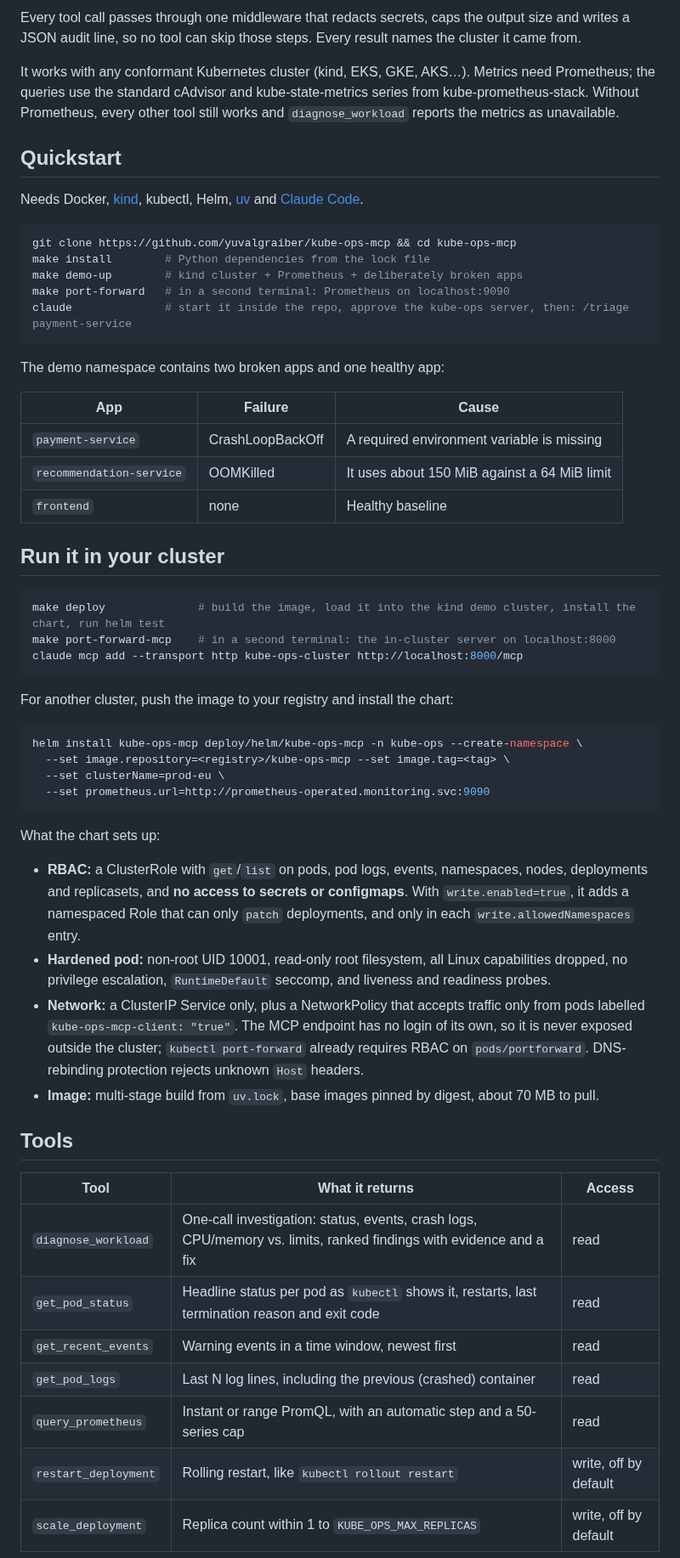
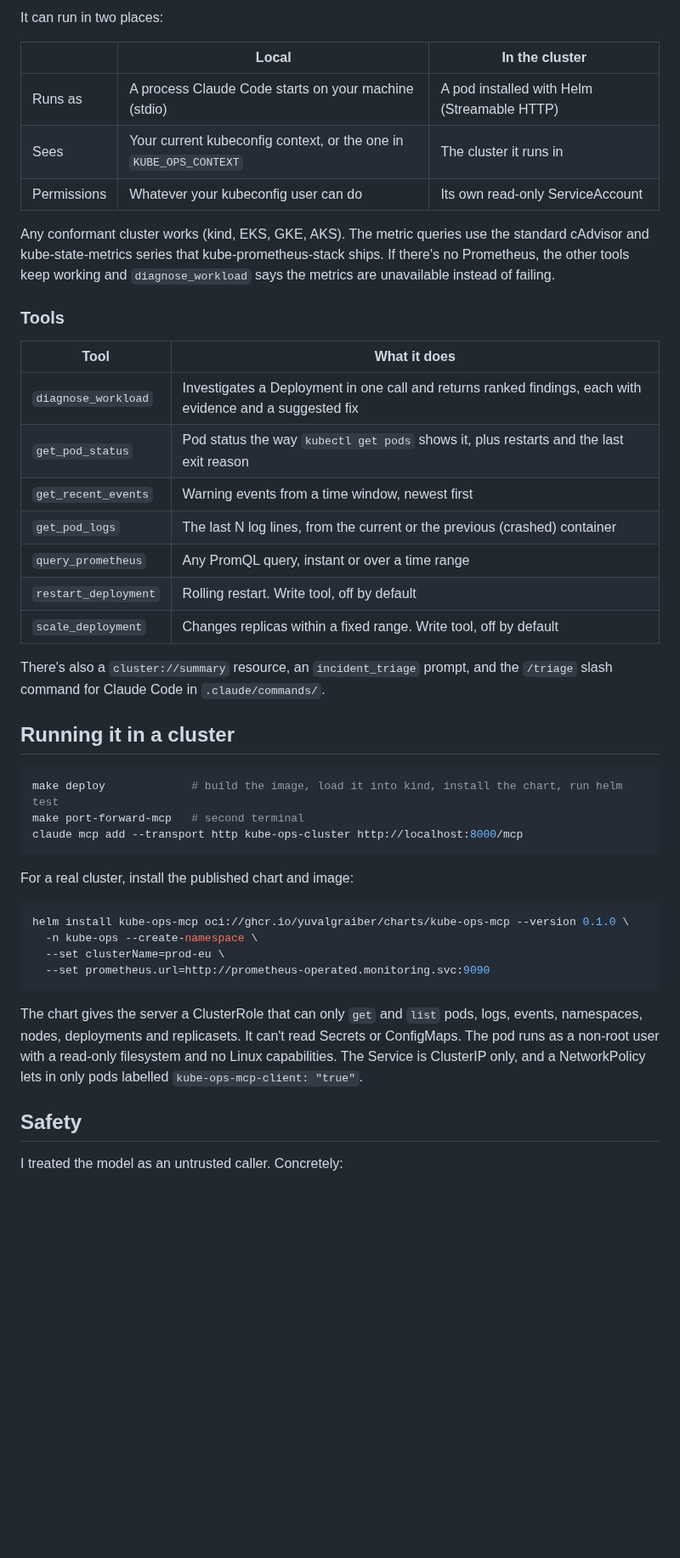
Before and after one commit to yuvalgraiber/kube-ops-mcp, a Markdown page: README.md, the part around one of its changes. Shown at 85% size. GitHub-like rendering; blank space fills up the shorter version.

Commit message:
docs: rewrite README around the demo, design decisions and safety model
Adds a recorded Claude Code session (docs/demo.gif, made with VHS) and the
courses the project builds on.

````diff
--- a/README.md
+++ b/README.md
@@ -27,62 +50,50 @@ flowchart LR
     T -- PromQL --> P[Prometheus]
 ```
 
-Every tool call passes through one middleware that redacts secrets, caps the output size and writes a JSON audit line, so no tool can skip those steps. Every result names the cluster it came from.
+It can run in two places:
 
-It works with any conformant Kubernetes cluster (kind, EKS, GKE, AKS…). Metrics need Prometheus; the queries use the standard cAdvisor and kube-state-metrics series from kube-prometheus-stack. Without Prometheus, every other tool still works and `diagnose_workload` reports the metrics as unavailable.
+| | Local | In the cluster |
+|---|---|---|
+| Runs as | A process Claude Code starts on your machine (stdio) | A pod installed with Helm (Streamable HTTP) |
+| Sees | Your current kubeconfig context, or the one in `KUBE_OPS_CONTEXT` | The cluster it runs in |
+| Permissions | Whatever your kubeconfig user can do | Its own read-only ServiceAccount |
 
-## Quickstart
+Any conformant cluster works (kind, EKS, GKE, AKS). The metric queries use the standard cAdvisor and kube-state-metrics series that kube-prometheus-stack ships. If there's no Prometheus, the other tools keep working and `diagnose_workload` says the metrics are unavailable instead of failing.
 
-Needs Docker, [kind](https://kind.sigs.k8s.io), kubectl, Helm, [uv](https://docs.astral.sh/uv/) and [Claude Code](https://claude.com/claude-code).
+### Tools
+
+| Tool | What it does |
+|---|---|
+| `diagnose_workload` | Investigates a Deployment in one call and returns ranked findings, each with evidence and a suggested fix |
+| `get_pod_status` | Pod status the way `kubectl get pods` shows it, plus restarts and the last exit reason |
+| `get_recent_events` | Warning events from a time window, newest first |
+| `get_pod_logs` | The last N log lines, from the current or the previous (crashed) container |
+| `query_prometheus` | Any PromQL query, instant or over a time range |
+| `restart_deployment` | Rolling restart. Write tool, off by default |
+| `scale_deployment` | Changes replicas within a fixed range. Write tool, off by default |
+
+There's also a `cluster://summary` resource, an `incident_triage` prompt, and the `/triage` slash command for Claude Code in `.claude/commands/`.
+
+## Running it in a cluster
 
 ```bash
-git clone https://github.com/yuvalgraiber/kube-ops-mcp && cd kube-ops-mcp
-make install        # Python dependencies from the lock file
-make demo-up        # kind cluster + Prometheus + deliberately broken apps
-make port-forward   # in a second terminal: Prometheus on localhost:9090
-claude              # start it inside the repo, approve the kube-ops server, then: /triage payment-service
-```
-
-The demo namespace contains two broken apps and one healthy app:
-
-| App | Failure | Cause |
-|---|---|---|
-| `payment-service` | CrashLoopBackOff | A required environment variable is missing |
-| `recommendation-service` | OOMKilled | It uses about 150 MiB against a 64 MiB limit |
-| `frontend` | none | Healthy baseline |
-
-## Run it in your cluster
-
-```bash
-make deploy              # build the image, load it into the kind demo cluster, install the chart, run helm test
-make port-forward-mcp    # in a second terminal: the in-cluster server on localhost:8000
+make deploy             # build the image, load it into kind, install the chart, run helm test
+make port-forward-mcp   # second terminal
 claude mcp add --transport http kube-ops-cluster http://localhost:8000/mcp
 ```
 
-For another cluster, push the image to your registry and install the chart:
+For a real cluster, install the published chart and image:
 
 ```bash
-helm install kube-ops-mcp deploy/helm/kube-ops-mcp -n kube-ops --create-namespace \
-  --set image.repository=<registry>/kube-ops-mcp --set image.tag=<tag> \
+helm install kube-ops-mcp oci://ghcr.io/yuvalgraiber/charts/kube-ops-mcp --version 0.1.0 \
+  -n kube-ops --create-namespace \
   --set clusterName=prod-eu \
   --set prometheus.url=http://prometheus-operated.monitoring.svc:9090
 ```
 
-What the chart sets up:
-- **RBAC:** a ClusterRole with `get`/`list` on pods, pod logs, events, namespaces, nodes, deployments and replicasets, and **no access to secrets or configmaps**. With `write.enabled=true`, it adds a namespaced Role that can only `patch` deployments, and only in each `write.allowedNamespaces` entry.
-- **Hardened pod:** non-root UID 10001, read-only root filesystem, all Linux capabilities dropped, no privilege escalation, `RuntimeDefault` seccomp, and liveness and readiness probes.
-- **Network:** a ClusterIP Service only, plus a NetworkPolicy that accepts traffic only from pods labelled `kube-ops-mcp-client: "true"`. The MCP endpoint has no login of its own, so it is never exposed outside the cluster; `kubectl port-forward` already requires RBAC on `pods/portforward`. DNS-rebinding protection rejects unknown `Host` headers.
-- **Image:** multi-stage build from `uv.lock`, base images pinned by digest, about 70 MB to pull.
+The chart gives the server a ClusterRole that can only `get` and `list` pods, logs, events, namespaces, nodes, deployments and replicasets. It can't read Secrets or ConfigMaps. The pod runs as a non-root user with a read-only filesystem and no Linux capabilities. The Service is ClusterIP only, and a NetworkPolicy lets in only pods labelled `kube-ops-mcp-client: "true"`.
 
-## Tools
+## Safety
 
-| Tool | What it returns | Access |
-|---|---|---|
-| `diagnose_workload` | One-call investigation: status, events, crash logs, CPU/memory vs. limits, ranked findings with evidence and a fix | read |
-| `get_pod_status` | Headline status per pod as `kubectl` shows it, restarts, last termination reason and exit code | read |
-| `get_recent_events` | Warning events in a time window, newest first | read |
-| `get_pod_logs` | Last N log lines, including the previous (crashed) container | read |
-| `query_prometheus` | Instant or range PromQL, with an automatic step and a 50-series cap | read |
-| `restart_deployment` | Rolling restart, like `kubectl rollout restart` | write, off by default |
-| `scale_deployment` | Replica count within 1 to `KUBE_OPS_MAX_REPLICAS` | write, off by default |
+I treated the model as an untrusted caller. Concretely:
 
````
Also changed, not shown: other parts of README.md (+76 -49 lines), docs/demo.gif (added), 1 other file.
